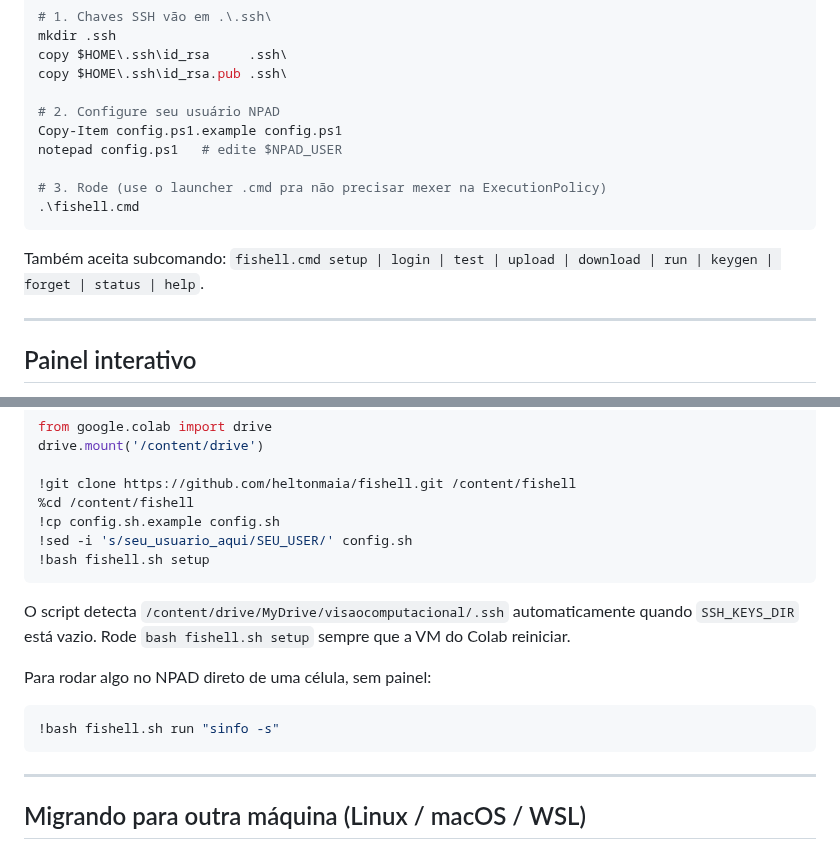
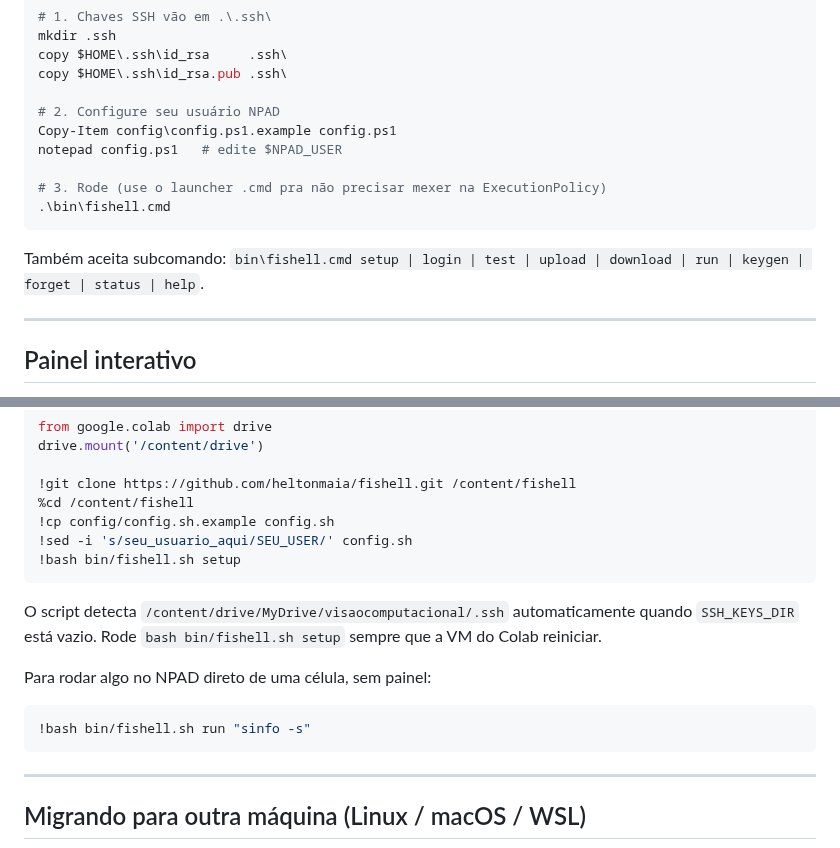
Before and after one commit to heltonmaia/fishell, a Markdown page: README.md, 2 parts joined by grey strips. Drawn GitHub-style.

````diff
--- a/README.md
+++ b/README.md
@@ -52,14 +71,14 @@ copy $HOME\.ssh\id_rsa     .ssh\
 copy $HOME\.ssh\id_rsa.pub .ssh\
 
 # 2. Configure seu usuário NPAD
-Copy-Item config.ps1.example config.ps1
+Copy-Item config\config.ps1.example config.ps1
 notepad config.ps1   # edite $NPAD_USER
 
 # 3. Rode (use o launcher .cmd pra não precisar mexer na ExecutionPolicy)
-.\fishell.cmd
+.\bin\fishell.cmd
 ```
 
-Também aceita subcomando: `fishell.cmd setup | login | test | upload |
+Também aceita subcomando: `bin\fishell.cmd setup | login | test | upload |
 download | run | keygen | forget | status | help`.
 
 ---
@@ -169,19 +188,19 @@ drive.mount('/content/drive')
 
 !git clone https://github.com/heltonmaia/fishell.git /content/fishell
 %cd /content/fishell
-!cp config.sh.example config.sh
+!cp config/config.sh.example config.sh
 !sed -i 's/seu_usuario_aqui/SEU_USER/' config.sh
-!bash fishell.sh setup
+!bash bin/fishell.sh setup
 ```
 
 O script detecta `/content/drive/MyDrive/visaocomputacional/.ssh`
-automaticamente quando `SSH_KEYS_DIR` está vazio. Rode `bash fishell.sh setup`
+automaticamente quando `SSH_KEYS_DIR` está vazio. Rode `bash bin/fishell.sh setup`
 sempre que a VM do Colab reiniciar.
 
 Para rodar algo no NPAD direto de uma célula, sem painel:
 
 ```python
-!bash fishell.sh run "sinfo -s"
+!bash bin/fishell.sh run "sinfo -s"
 ```
 
 ---
````
Also changed, not shown: other parts of README.md (+49 -30 lines), docs/screenshot.png (added), screenshot.png (deleted), 15 other files.
